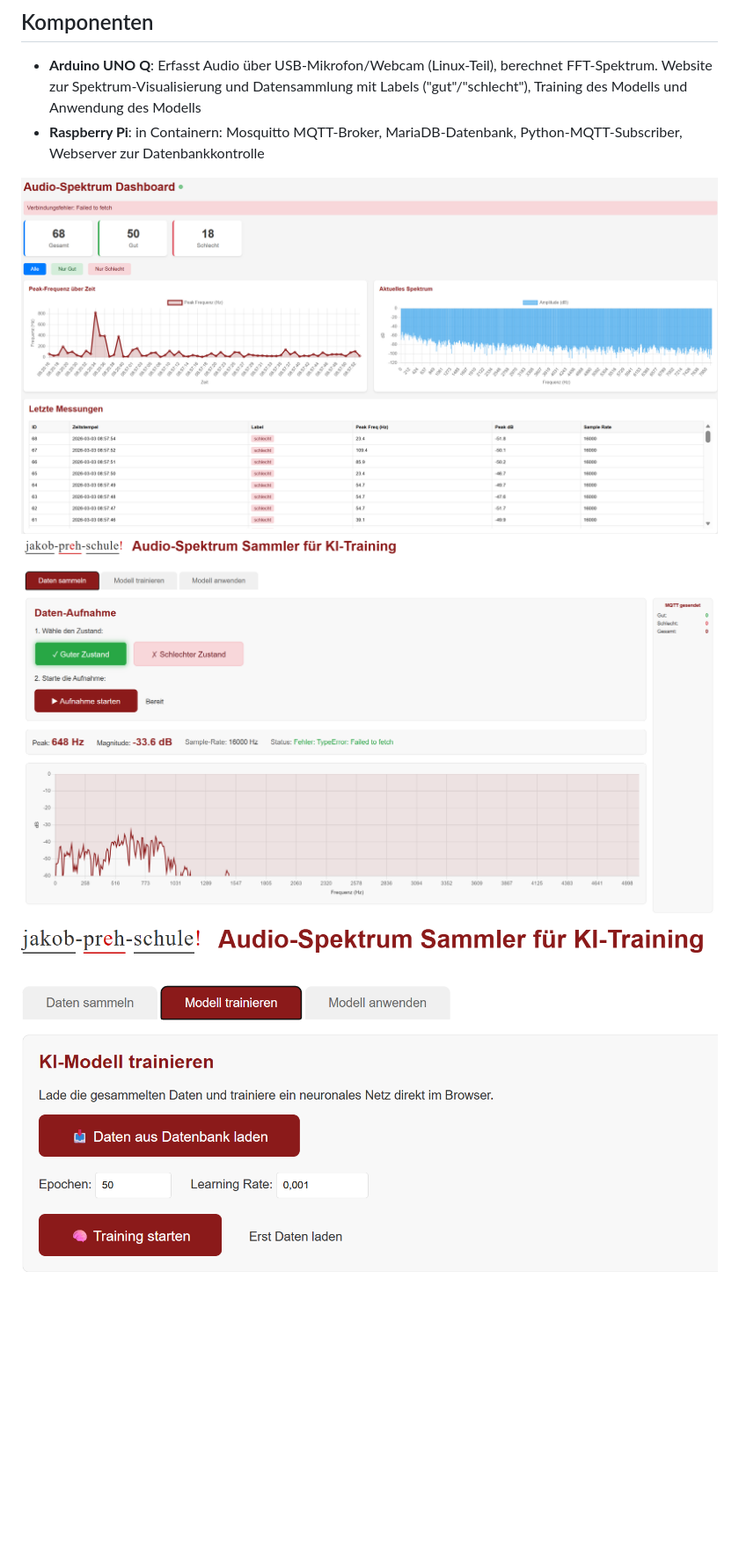
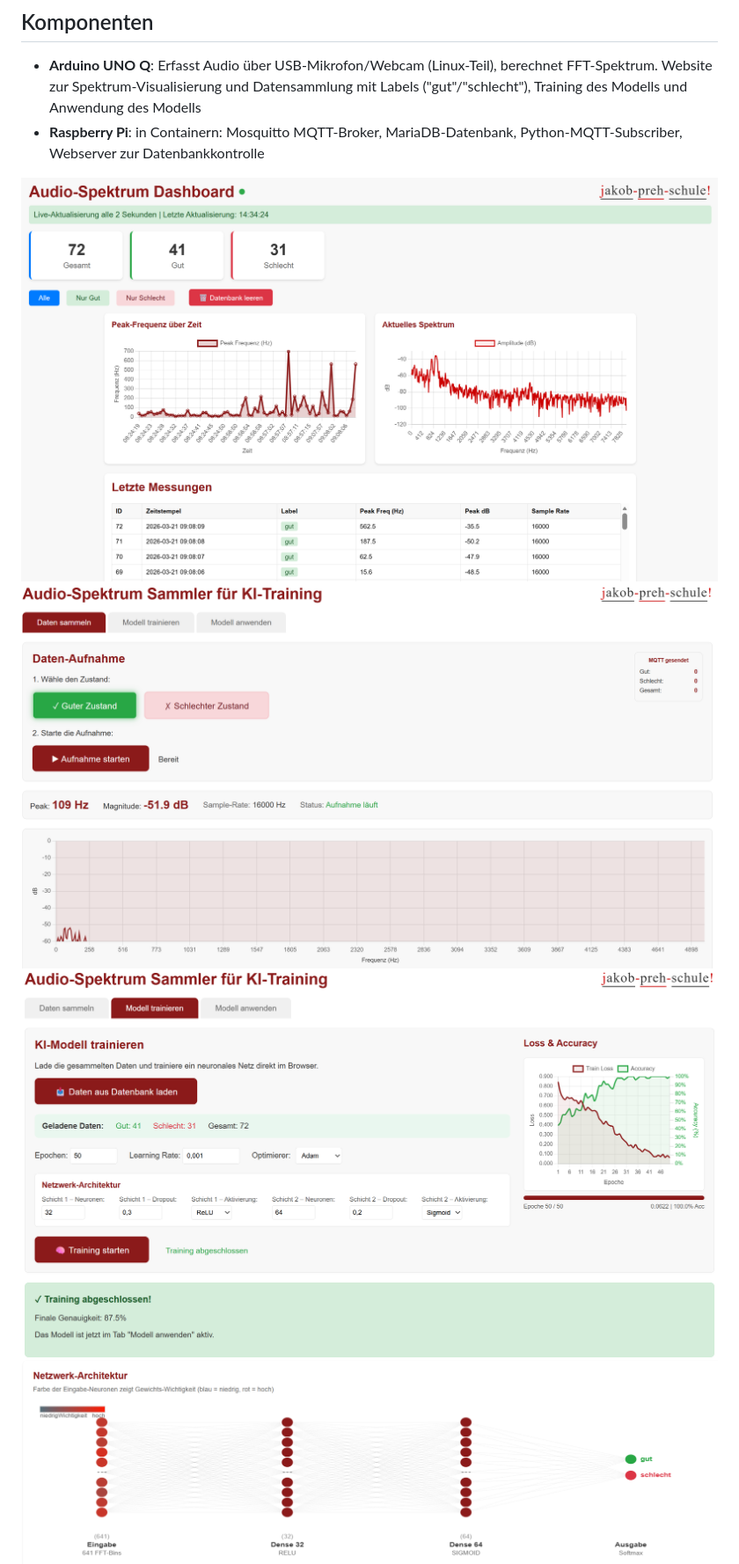
Before and after one commit to FlowTheTensor/Datenkrake, a Markdown page: README.md, the part around the change. Shown at 88% size. Rendered like a GitHub page; pictures changed too: Images/image-1.png, Images/image-2.1.png (added), Images/image-2.png; blank space fills up the shorter version.

Commit message:
neue Bilder

```diff
--- a/README.md
+++ b/README.md
@@ -11,6 +11,7 @@ Dieses Projekt erfasst Audio-Spektrumdaten über ein USB-Mikrofon/Webcam am Ardu
 ![alt text](Images/image-1.png)
 ![alt text](Images/image.png)
 ![alt text](Images/image-2.png)
+![alt text](Images/image-2.1.png)
 ![alt text](Images/image-3.png)
 
 ## Installation
```
Also changed, not shown: 1 other file.
